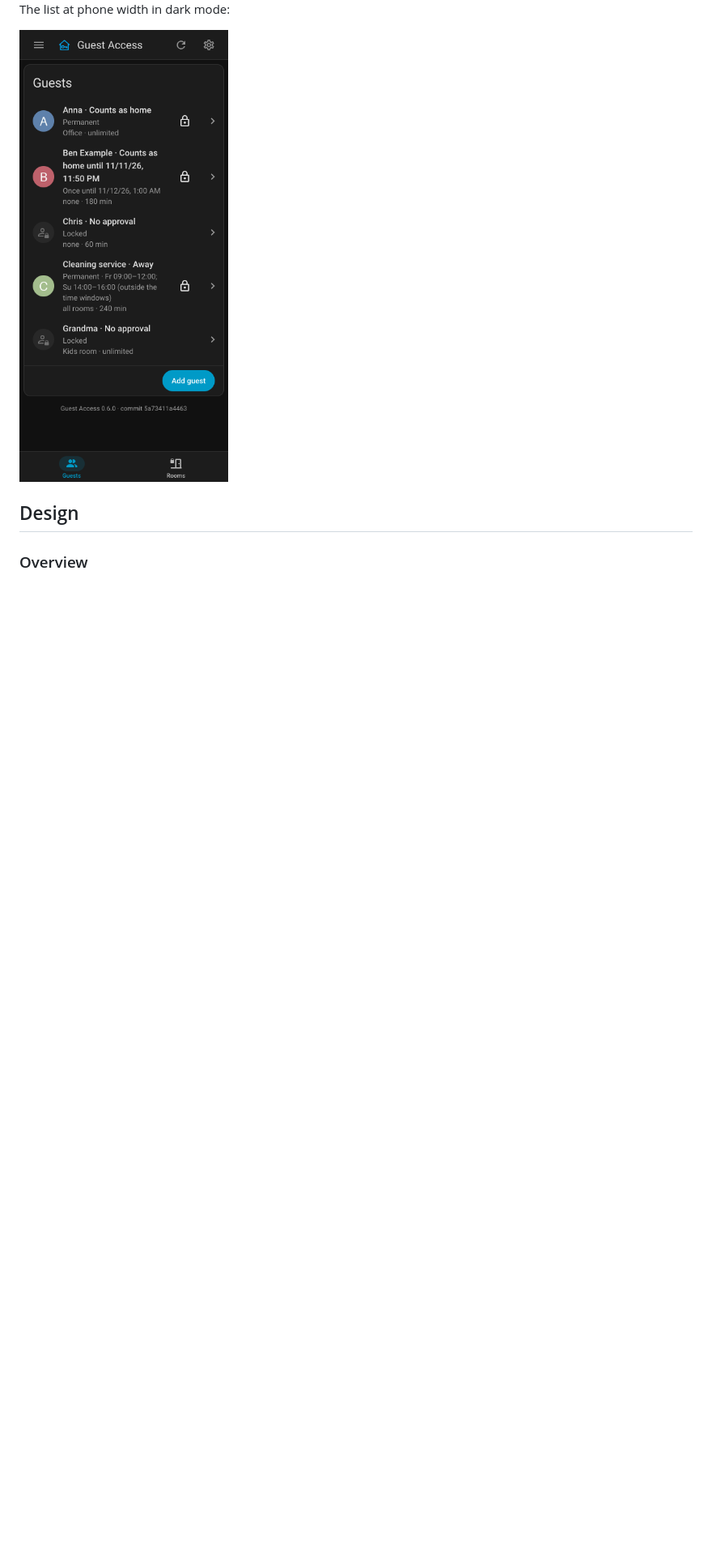
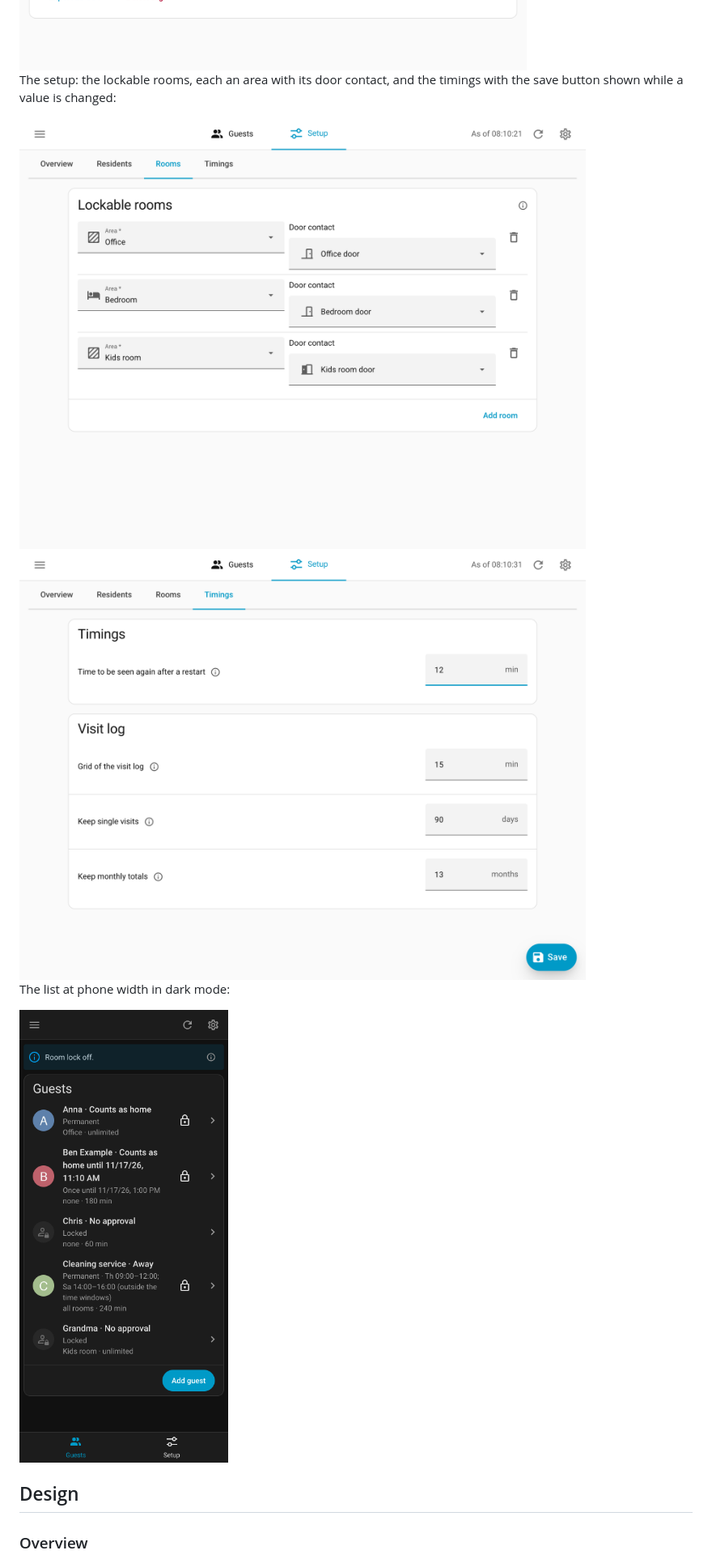
Before and after one commit to n-schilling/ha-guest-access, a Markdown page: README.md, the part around one of its changes. Shown at 81% size. GitHub-like rendering; pictures changed too: docs/screenshots/phone-dark.png, docs/screenshots/rooms.png (added), docs/screenshots/settings.png (added); blank space fills up the shorter version.

```diff
--- a/README.md
+++ b/README.md
@@ -27,6 +27,12 @@ A guest's form: a key tag as tracker, photo and note, the approval with two week
 The visit log of a guest, on a 15-minute grid, with monthly totals and a CSV export:
 
 <img src="docs/screenshots/visit-log.png" alt="Visit log: running visit, totals of this and last month, single visits" width="700">
+
+The setup: the lockable rooms, each an area with its door contact, and the timings with the save button shown while a value is changed:
+
+<img src="docs/screenshots/rooms.png" alt="Lockable rooms: three areas, each with its door contact" width="700">
+
+<img src="docs/screenshots/settings.png" alt="Timings: resume time, grid of the visit log, how long visits and totals are kept" width="700">
 
 The list at phone width in dark mode:
 
```
Also changed, not shown: other parts of README.md (+15 -6 lines), CHANGELOG.md (+17 -0 lines), docs/screenshots/guest.png, docs/screenshots/guests.png, 4 other files.
